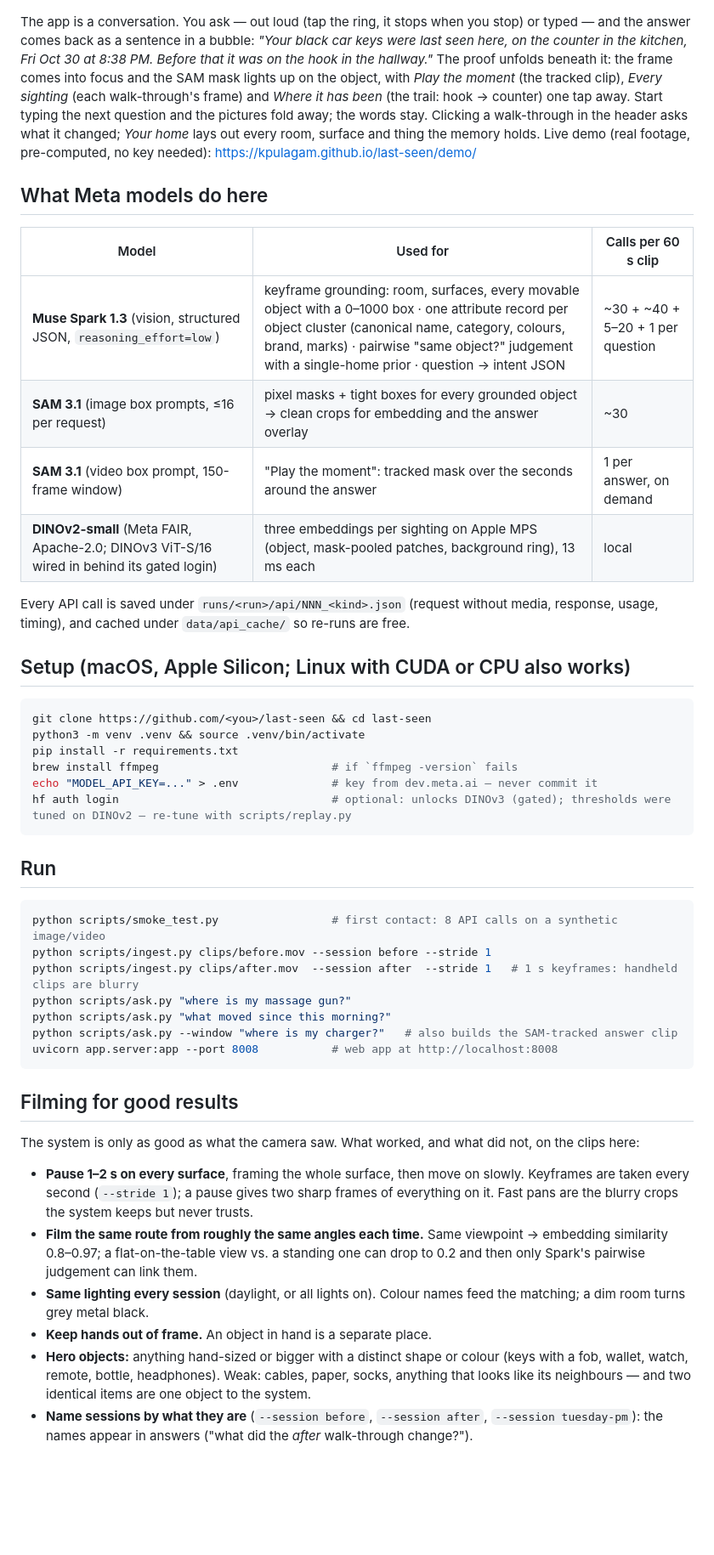
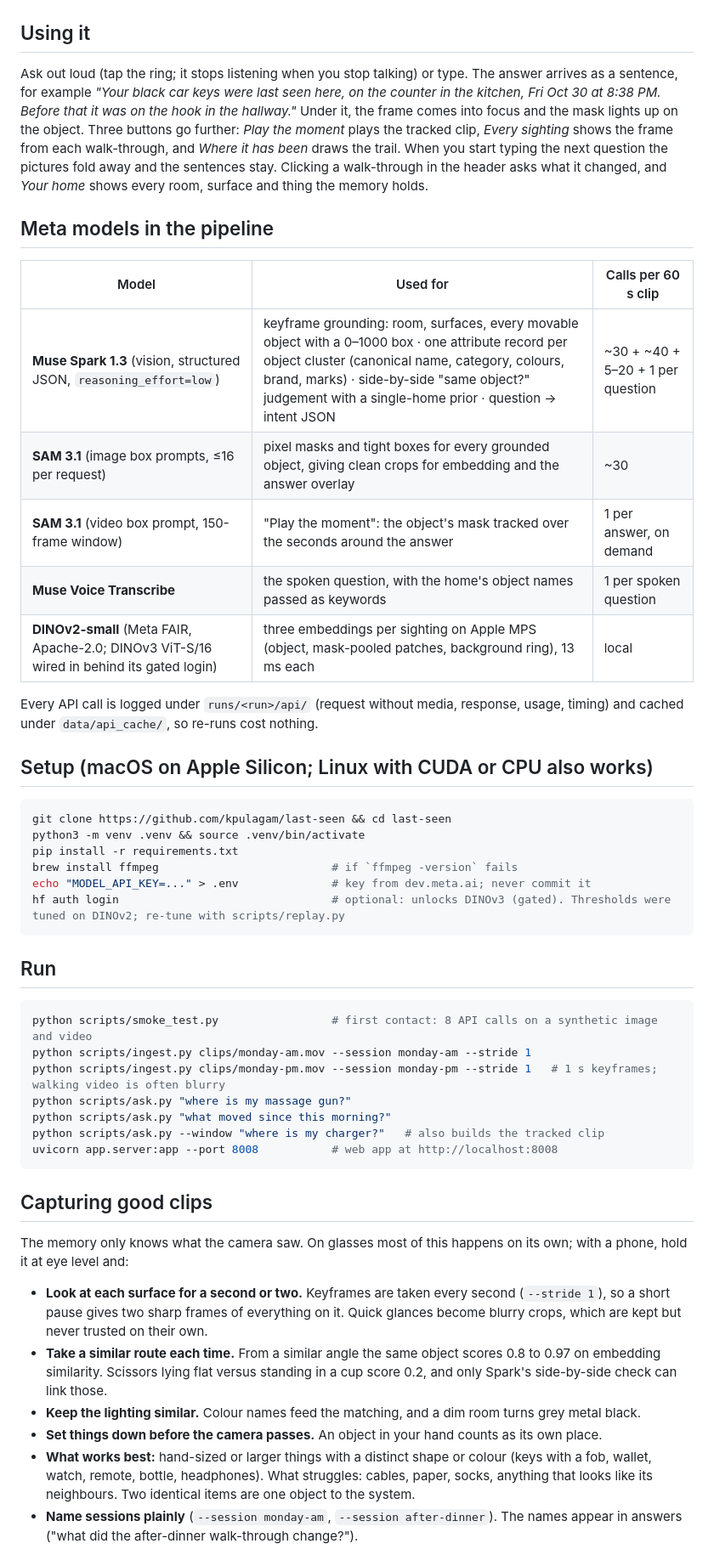
Before and after one commit to kpulagam/last-seen, a Markdown page: README.md, the part around one of its changes. Shown at 85% size. Drawn GitHub-style; blank space fills up the shorter version.

````diff
--- a/README.md
+++ b/README.md
@@ -16,67 +23,69 @@ Built solo for the Meta Global AI Developer Hackathon (Oct 26 – Nov 4, 2026),
 
 ![the app](docs/screenshot.png)
 
-The app is a conversation. You ask — out loud (tap the ring, it stops when you stop) or typed — and
-the answer comes back as a sentence in a bubble: *"Your black car keys were last seen here, on the
-counter in the kitchen, Fri Oct 30 at 8:38 PM. Before that it was on the hook in the hallway."* The
-proof unfolds beneath it: the frame comes into focus and the SAM mask lights up on the object, with
-*Play the moment* (the tracked clip), *Every sighting* (each walk-through's frame) and *Where it has
-been* (the trail: hook → counter) one tap away. Start typing the next question and the pictures fold
-away; the words stay. Clicking a walk-through in the header asks what it changed; *Your home* lays out
-every room, surface and thing the memory holds. Live demo (real footage, pre-computed, no key needed):
-https://kpulagam.github.io/last-seen/demo/
+## Using it
 
-## What Meta models do here
+Ask out loud (tap the ring; it stops listening when you stop talking) or type. The answer arrives as a
+sentence, for example *"Your black car keys were last seen here, on the counter in the kitchen, Fri Oct
+30 at 8:38 PM. Before that it was on the hook in the hallway."* Under it, the frame comes into focus and
+the mask lights up on the object. Three buttons go further: *Play the moment* plays the tracked clip,
+*Every sighting* shows the frame from each walk-through, and *Where it has been* draws the trail. When
+you start typing the next question the pictures fold away and the sentences stay. Clicking a
+walk-through in the header asks what it changed, and *Your home* shows every room, surface and thing
+the memory holds.
+
+## Meta models in the pipeline
 
 | Model | Used for | Calls per 60 s clip |
 |---|---|---|
-| **Muse Spark 1.3** (vision, structured JSON, `reasoning_effort=low`) | keyframe grounding: room, surfaces, every movable object with a 0–1000 box · one attribute record per object cluster (canonical name, category, colours, brand, marks) · pairwise "same object?" judgement with a single-home prior · question → intent JSON | ~30 + ~40 + 5–20 + 1 per question |
-| **SAM 3.1** (image box prompts, ≤16 per request) | pixel masks + tight boxes for every grounded object → clean crops for embedding and the answer overlay | ~30 |
-| **SAM 3.1** (video box prompt, 150-frame window) | "Play the moment": tracked mask over the seconds around the answer | 1 per answer, on demand |
+| **Muse Spark 1.3** (vision, structured JSON, `reasoning_effort=low`) | keyframe grounding: room, surfaces, every movable object with a 0–1000 box · one attribute record per object cluster (canonical name, category, colours, brand, marks) · side-by-side "same object?" judgement with a single-home prior · question → intent JSON | ~30 + ~40 + 5–20 + 1 per question |
+| **SAM 3.1** (image box prompts, ≤16 per request) | pixel masks and tight boxes for every grounded object, giving clean crops for embedding and the answer overlay | ~30 |
+| **SAM 3.1** (video box prompt, 150-frame window) | "Play the moment": the object's mask tracked over the seconds around the answer | 1 per answer, on demand |
+| **Muse Voice Transcribe** | the spoken question, with the home's object names passed as keywords | 1 per spoken question |
 | **DINOv2-small** (Meta FAIR, Apache-2.0; DINOv3 ViT-S/16 wired in behind its gated login) | three embeddings per sighting on Apple MPS (object, mask-pooled patches, background ring), 13 ms each | local |
 
-Every API call is saved under `runs/<run>/api/NNN_<kind>.json` (request without media, response,
-usage, timing), and cached under `data/api_cache/` so re-runs are free.
+Every API call is logged under `runs/<run>/api/` (request without media, response, usage, timing) and
+cached under `data/api_cache/`, so re-runs cost nothing.
 
-## Setup (macOS, Apple Silicon; Linux with CUDA or CPU also works)
+## Setup (macOS on Apple Silicon; Linux with CUDA or CPU also works)
 
 ```bash
-git clone https://github.com/<you>/last-seen && cd last-seen
+git clone https://github.com/kpulagam/last-seen && cd last-seen
 python3 -m venv .venv && source .venv/bin/activate
 pip install -r requirements.txt
 brew install ffmpeg                          # if `ffmpeg -version` fails
-echo "MODEL_API_KEY=..." > .env              # key from dev.meta.ai — never commit it
-hf auth login                                # optional: unlocks DINOv3 (gated); thresholds were tuned on DINOv2 — re-tune with scripts/replay.py
+echo "MODEL_API_KEY=..." > .env              # key from dev.meta.ai; never commit it
+hf auth login                                # optional: unlocks DINOv3 (gated). Thresholds were tuned on DINOv2; re-tune with scripts/replay.py
 ```
 
 ## Run
 
 ```bash
-python scripts/smoke_test.py                 # first contact: 8 API calls on a synthetic image/video
-python scripts/ingest.py clips/before.mov --session before --stride 1
-python scripts/ingest.py clips/after.mov  --session after  --stride 1   # 1 s keyframes: handheld clips are blurry
+python scripts/smoke_test.py                 # first contact: 8 API calls on a synthetic image and video
+python scripts/ingest.py clips/monday-am.mov --session monday-am --stride 1
+python scripts/ingest.py clips/monday-pm.mov --session monday-pm --stride 1   # 1 s keyframes; walking video is often blurry
 python scripts/ask.py "where is my massage gun?"
 python scripts/ask.py "what moved since this morning?"
-python scripts/ask.py --window "where is my charger?"   # also builds the SAM-tracked answer clip
+python scripts/ask.py --window "where is my charger?"   # also builds the tracked clip
 uvicorn app.server:app --port 8008           # web app at http://localhost:8008
 ```
 
-## Filming for good results
+## Capturing good clips
 
-The system is only as good as what the camera saw. What worked, and what did not, on the clips here:
+The memory only knows what the camera saw. On glasses most of this happens on its own; with a phone,
+hold it at eye level and:
 
-* **Pause 1–2 s on every surface**, framing the whole surface, then move on slowly. Keyframes are taken
-  every second (`--stride 1`); a pause gives two sharp frames of everything on it. Fast pans are the
-  blurry crops the system keeps but never trusts.
-* **Film the same route from roughly the same angles each time.** Same viewpoint → embedding
-  similarity 0.8–0.97; a flat-on-the-table view vs. a standing one can drop to 0.2 and then only
-  Spark's pairwise judgement can link them.
-* **Same lighting every session** (daylight, or all lights on). Colour names feed the matching; a
-  dim room turns grey metal black.
-* **Keep hands out of frame.** An object in hand is a separate place.
-* **Hero objects:** anything hand-sized or bigger with a distinct shape or colour (keys with a fob,
-  wallet, watch, remote, bottle, headphones). Weak: cables, paper, socks, anything that looks like its
-  neighbours — and two identical items are one object to the system.
-* **Name sessions by what they are** (`--session before`, `--session after`, `--session tuesday-pm`):
-  the names appear in answers ("what did the *after* walk-through change?").
+* **Look at each surface for a second or two.** Keyframes are taken every second (`--stride 1`), so a
+  short pause gives two sharp frames of everything on it. Quick glances become blurry crops, which are
+  kept but never trusted on their own.
+* **Take a similar route each time.** From a similar angle the same object scores 0.8 to 0.97 on
+  embedding similarity. Scissors lying flat versus standing in a cup score 0.2, and only Spark's
+  side-by-side check can link those.
+* **Keep the lighting similar.** Colour names feed the matching, and a dim room turns grey metal black.
+* **Set things down before the camera passes.** An object in your hand counts as its own place.
+* **What works best:** hand-sized or larger things with a distinct shape or colour (keys with a fob,
+  wallet, watch, remote, bottle, headphones). What struggles: cables, paper, socks, anything that looks
+  like its neighbours. Two identical items are one object to the system.
+* **Name sessions plainly** (`--session monday-am`, `--session after-dinner`). The names appear in
+  answers ("what did the after-dinner walk-through change?").
 
````
Also changed, not shown: other parts of README.md (+89 -109 lines), docs/architecture.png, docs/video/architecture_slide.png (deleted), docs/video/end_card.png (deleted), docs/video/title_card.png (deleted), 4 other files.
